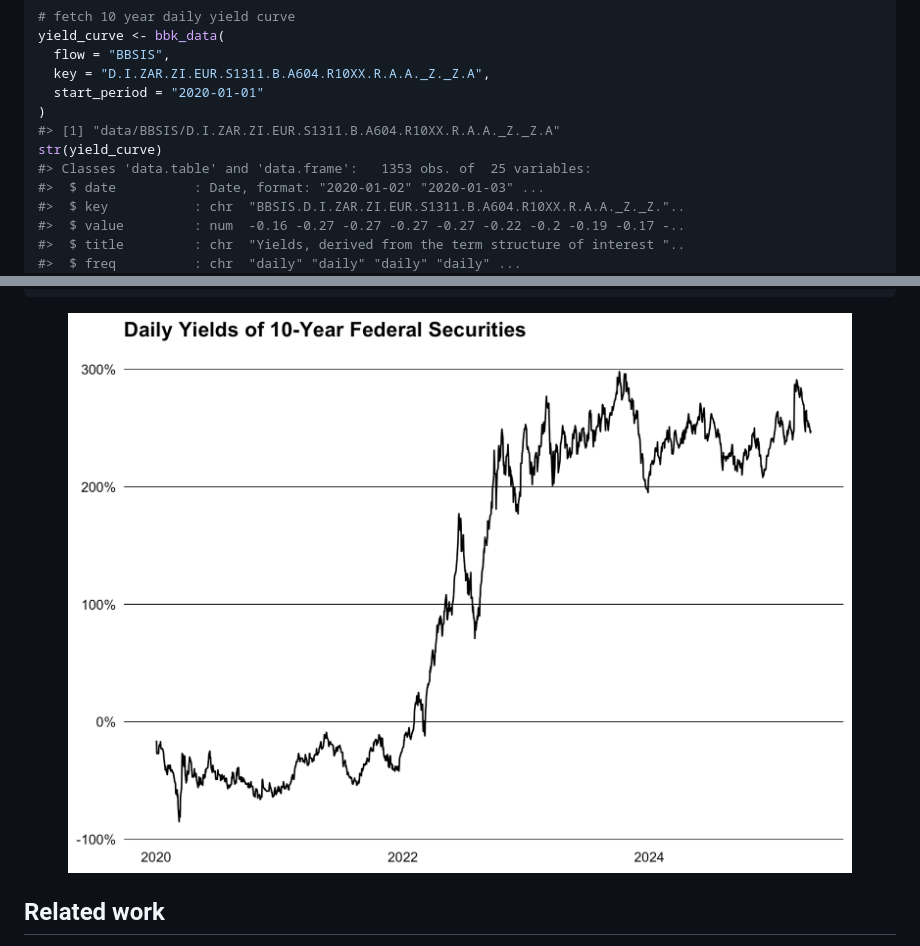
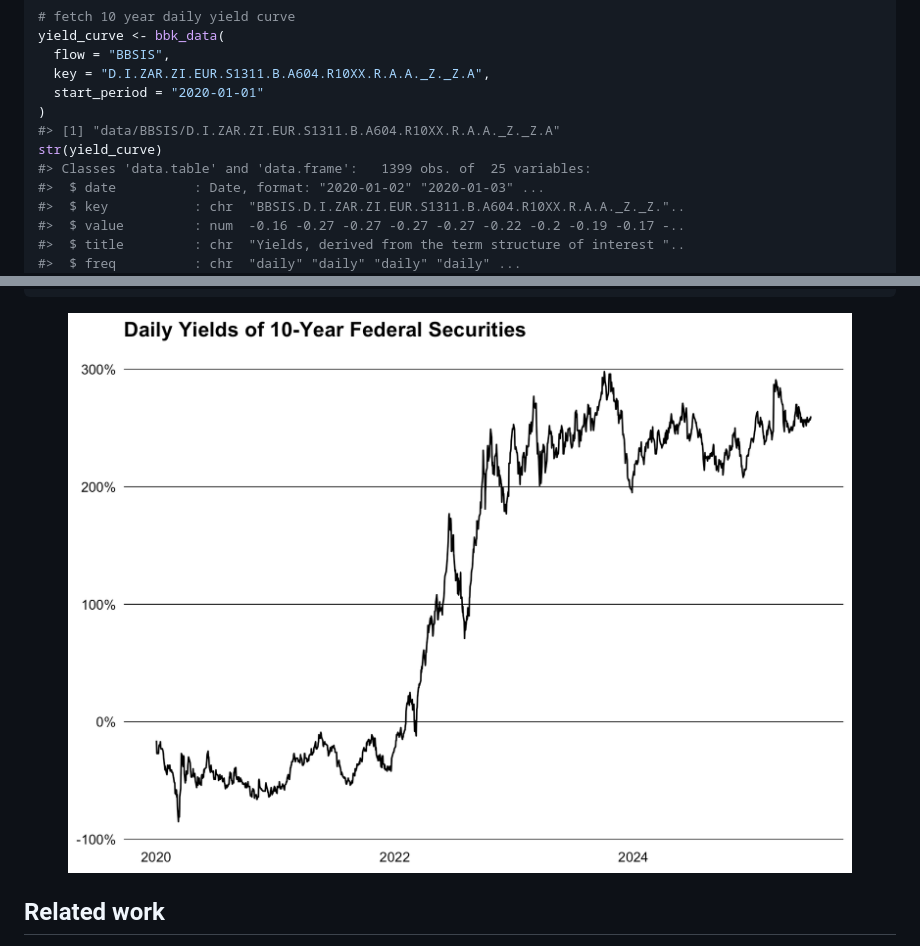
Before and after one commit to m-muecke/bbk, a Markdown page: README.md, 2 parts joined by grey strips. Drawn GitHub-style; pictures changed too: man/figures/README-plotting-1.png.

Commit message:
docs: update news and readme

```diff
--- a/README.md
+++ b/README.md
@@ -60,7 +62,7 @@ yield_curve <- bbk_data(
 )
 #> [1] "data/BBSIS/D.I.ZAR.ZI.EUR.S1311.B.A604.R10XX.R.A.A._Z._Z.A"
 str(yield_curve)
-#> Classes 'data.table' and 'data.frame':   1353 obs. of  25 variables:
+#> Classes 'data.table' and 'data.frame':   1399 obs. of  25 variables:
 #>  $ date          : Date, format: "2020-01-02" "2020-01-03" ...
 #>  $ key           : chr  "BBSIS.D.I.ZAR.ZI.EUR.S1311.B.A604.R10XX.R.A.A._Z._Z."..
 #>  $ value         : num  -0.16 -0.27 -0.27 -0.27 -0.27 -0.22 -0.2 -0.19 -0.17 -..
```
Also changed, not shown: other parts of README.md (+2 -0 lines), NEWS.md (+2 -0 lines), 1 other file.
